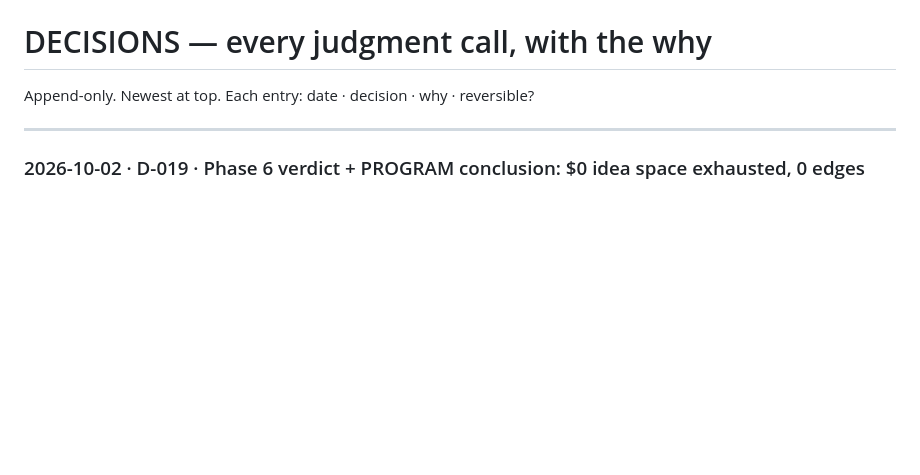
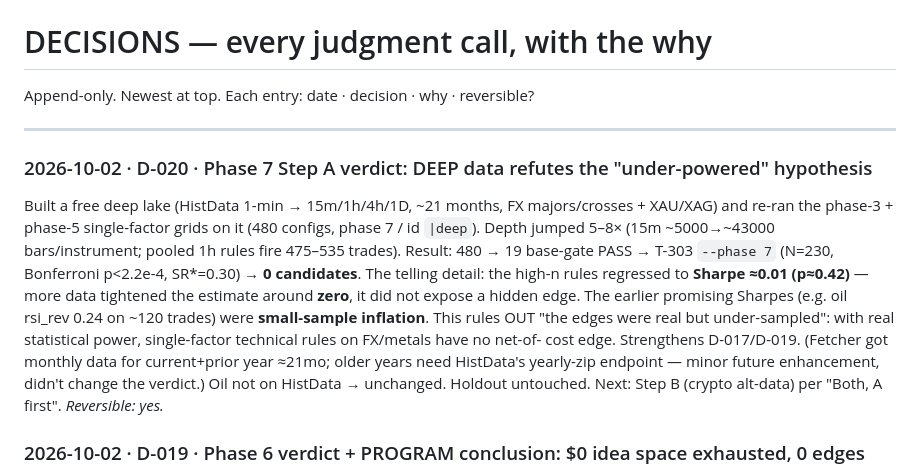
Before and after one commit to Teepeezzle/trading-reversal-detector, a Markdown page: research/DECISIONS.md, the part around the change. Drawn GitHub-style; blank space fills up the shorter version.

```diff
--- a/research/DECISIONS.md
+++ b/research/DECISIONS.md
@@ -3,6 +3,20 @@
 Append-only. Newest at top. Each entry: date · decision · why · reversible?
 
 ---
+
+### 2026-10-02 · D-020 · Phase 7 Step A verdict: DEEP data refutes the "under-powered" hypothesis
+Built a free deep lake (HistData 1-min → 15m/1h/4h/1D, ~21 months, FX majors/crosses + XAU/XAG) and
+re-ran the phase-3 + phase-5 single-factor grids on it (480 configs, phase 7 / id `|deep`). Depth
+jumped 5–8× (15m ~5000→~43000 bars/instrument; pooled 1h rules fire 475–535 trades). Result: 480 →
+19 base-gate PASS → T-303 `--phase 7` (N=230, Bonferroni p<2.2e-4, SR*=0.30) → **0 candidates**. The
+telling detail: the high-n rules regressed to **Sharpe ≈0.01 (p≈0.42)** — more data tightened the
+estimate around **zero**, it did not expose a hidden edge. The earlier promising Sharpes (e.g. oil
+rsi_rev 0.24 on ~120 trades) were **small-sample inflation**. This rules OUT "the edges were real but
+under-sampled": with real statistical power, single-factor technical rules on FX/metals have no net-of-
+cost edge. Strengthens D-017/D-019. (Fetcher got monthly data for current+prior year ≈21mo; older
+years need HistData's yearly-zip endpoint — minor future enhancement, didn't change the verdict.)
+Oil not on HistData → unchanged. Holdout untouched. Next: Step B (crypto alt-data) per "Both, A first".
+_Reversible: yes._
 
 ### 2026-10-02 · D-019 · Phase 6 verdict + PROGRAM conclusion: $0 idea space exhausted, 0 edges
 Full cross-sectional sweep ran in CI on the widened lake: 320 configs → 25 base-gate PASS → T-303
```
Also changed, not shown: research/PROJECT_STATE.md (+7 -8 lines), research/QUEUE.md (+3 -5 lines).
